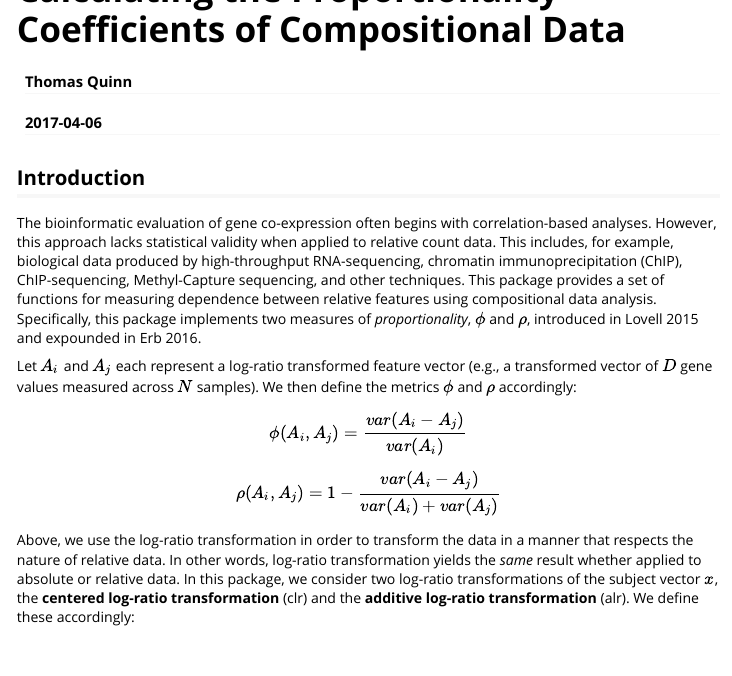
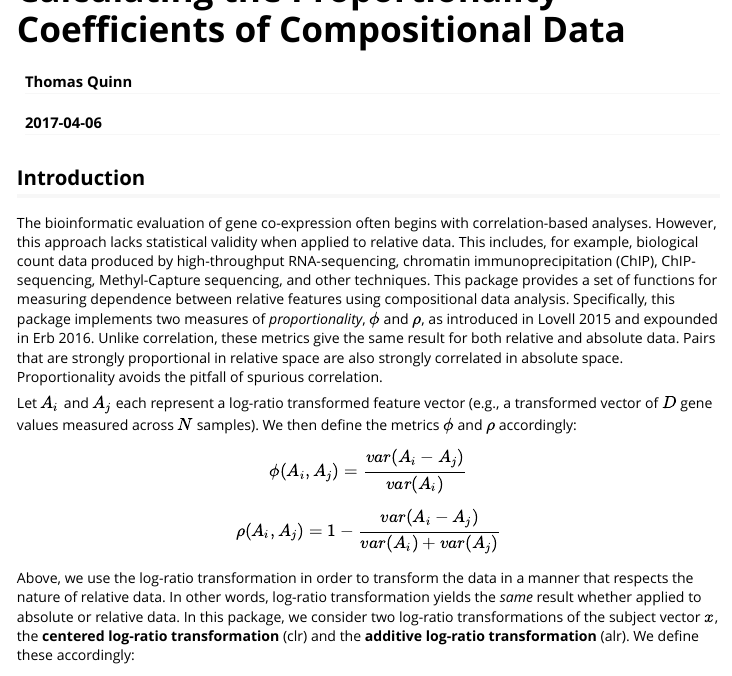
Before and after one commit to tpq/propr, an R Markdown document (vignettes/introduction.Rmd): the page in a window 1100 px wide, from its top. Rendered offline with R 4.5, knitr and Pandoc, with nearby package versions; some code elsewhere in the file could not run offline; common packages that the code uses without loading them are loaded.

Commit message:
Clarify the benefits of proportionality

```diff
--- a/vignettes/introduction.Rmd
+++ b/vignettes/introduction.Rmd
@@ -11,7 +11,7 @@ vignette: >
 
 ## Introduction
 
-The bioinformatic evaluation of gene co-expression often begins with correlation-based analyses. However, this approach lacks statistical validity when applied to relative count data. This includes, for example, biological data produced by high-throughput RNA-sequencing, chromatin immunoprecipitation (ChIP), ChIP-sequencing, Methyl-Capture sequencing, and other techniques. This package provides a set of functions for measuring dependence between relative features using compositional data analysis. Specifically, this package implements two measures of *proportionality*, $\phi$ and $\rho$, introduced in Lovell 2015 and expounded in Erb 2016.
+The bioinformatic evaluation of gene co-expression often begins with correlation-based analyses. However, this approach lacks statistical validity when applied to relative data. This includes, for example, biological count data produced by high-throughput RNA-sequencing, chromatin immunoprecipitation (ChIP), ChIP-sequencing, Methyl-Capture sequencing, and other techniques. This package provides a set of functions for measuring dependence between relative features using compositional data analysis. Specifically, this package implements two measures of *proportionality*, $\phi$ and $\rho$, as introduced in Lovell 2015 and expounded in Erb 2016. Unlike correlation, these metrics give the same result for both relative and absolute data. Pairs that are strongly proportional in relative space are also strongly correlated in absolute space. Proportionality avoids the pitfall of spurious correlation.
 
 Let $A_i$ and $A_j$ each represent a log-ratio transformed feature vector (e.g., a transformed vector of $D$ gene values measured across $N$ samples). We then define the metrics $\phi$ and $\rho$ accordingly:
 
```
Also changed, not shown: 1 other file.
